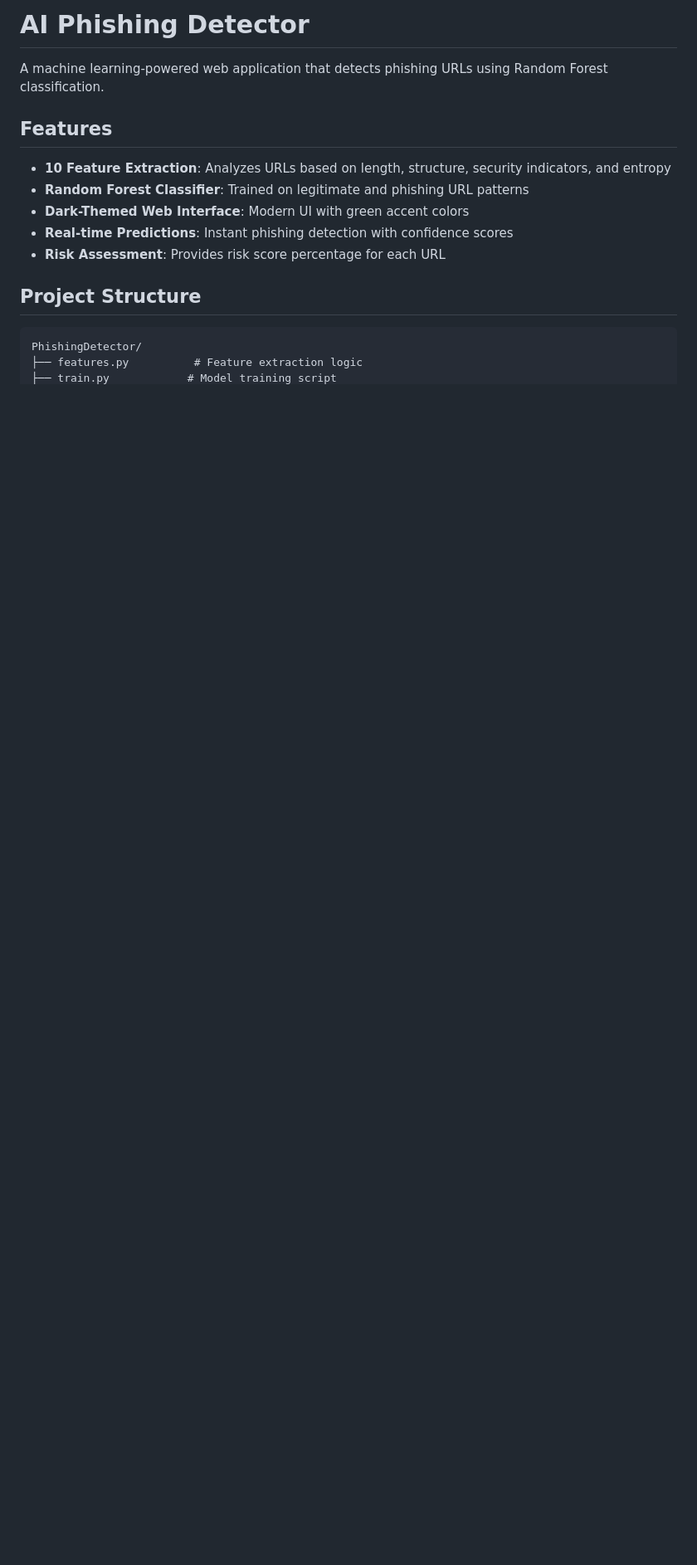
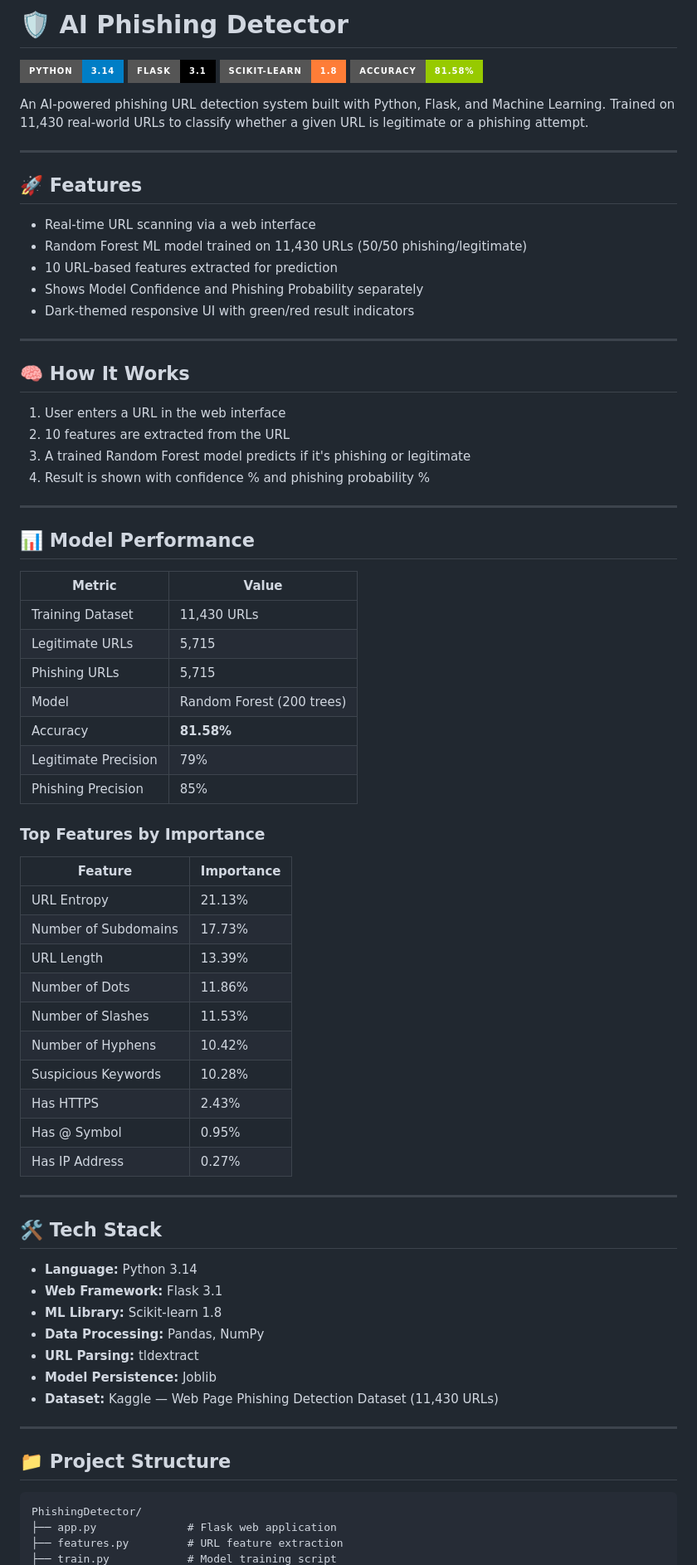
Before and after one commit to aayushpatel2533/PhishingDetector, a Markdown page: README.md, the part around one of its changes. Shown at 83% size. Drawn GitHub-style; badges without logos; blank space fills up the shorter version.

````diff
--- a/README.md
+++ b/README.md
@@ -1,18 +1,78 @@
-# AI Phishing Detector
+# 🛡️ AI Phishing Detector
 
-A machine learning-powered web application that detects phishing URLs using Random Forest classification.
+![Python](https://img.shields.io/badge/Python-3.14-blue?style=for-the-badge&logo=python&logoColor=white)
+![Flask](https://img.shields.io/badge/Flask-3.1-black?style=for-the-badge&logo=flask&logoColor=white)
+![Scikit-Learn](https://img.shields.io/badge/Scikit--Learn-1.8-orange?style=for-the-badge&logo=scikit-learn&logoColor=white)
+![Accuracy](https://img.shields.io/badge/Accuracy-81.58%25-green?style=for-the-badge)
 
-## Features
+An AI-powered phishing URL detection system built with Python, Flask, and Machine Learning. Trained on 11,430 real-world URLs to classify whether a given URL is legitimate or a phishing attempt.
 
-- **10 Feature Extraction**: Analyzes URLs based on length, structure, security indicators, and entropy
-- **Random Forest Classifier**: Trained on legitimate and phishing URL patterns
-- **Dark-Themed Web Interface**: Modern UI with green accent colors
-- **Real-time Predictions**: Instant phishing detection with confidence scores
-- **Risk Assessment**: Provides risk score percentage for each URL
+---
 
-## Project Structure
+## 🚀 Features
+
+- Real-time URL scanning via a web interface
+- Random Forest ML model trained on 11,430 URLs (50/50 phishing/legitimate)
+- 10 URL-based features extracted for prediction
+- Shows Model Confidence and Phishing Probability separately
+- Dark-themed responsive UI with green/red result indicators
+
+---
+
+## 🧠 How It Works
+
+1. User enters a URL in the web interface
+2. 10 features are extracted from the URL
+3. A trained Random Forest model predicts if it's phishing or legitimate
+4. Result is shown with confidence % and phishing probability %
+
+---
+
+## 📊 Model Performance
+
+| Metric | Value |
+|--------|-------|
+| Training Dataset | 11,430 URLs |
+| Legitimate URLs | 5,715 |
+| Phishing URLs | 5,715 |
+| Model | Random Forest (200 trees) |
+| Accuracy | **81.58%** |
+| Legitimate Precision | 79% |
+| Phishing Precision | 85% |
+
+### Top Features by Importance
+
+| Feature | Importance |
+|---------|-----------|
+| URL Entropy | 21.13% |
+| Number of Subdomains | 17.73% |
+| URL Length | 13.39% |
+| Number of Dots | 11.86% |
+| Number of Slashes | 11.53% |
+| Number of Hyphens | 10.42% |
+| Suspicious Keywords | 10.28% |
+| Has HTTPS | 2.43% |
+| Has @ Symbol | 0.95% |
+| Has IP Address | 0.27% |
+
+---
+
+## 🛠️ Tech Stack
+
+- **Language:** Python 3.14
+- **Web Framework:** Flask 3.1
+- **ML Library:** Scikit-learn 1.8
+- **Data Processing:** Pandas, NumPy
+- **URL Parsing:** tldextract
+- **Model Persistence:** Joblib
+- **Dataset:** Kaggle — Web Page Phishing Detection Dataset (11,430 URLs)
+
+---
+
+## 📁 Project Structure
 
 ```
 PhishingDetector/
-├── features.py          # Feature extraction logic
+├── app.py              # Flask web application
+├── features.py         # URL feature extraction
 ├── train.py            # Model training script
````
Also changed, not shown: other parts of README.md (+59 -99 lines).
